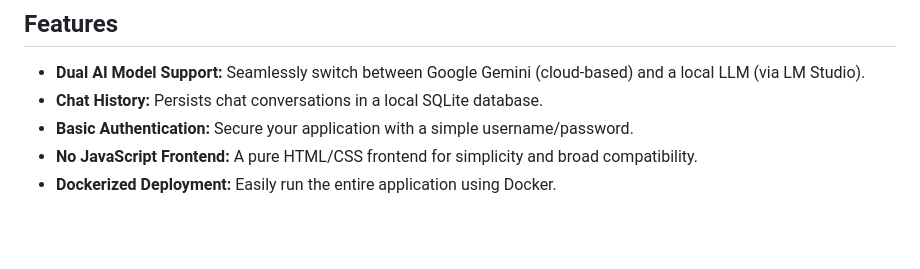
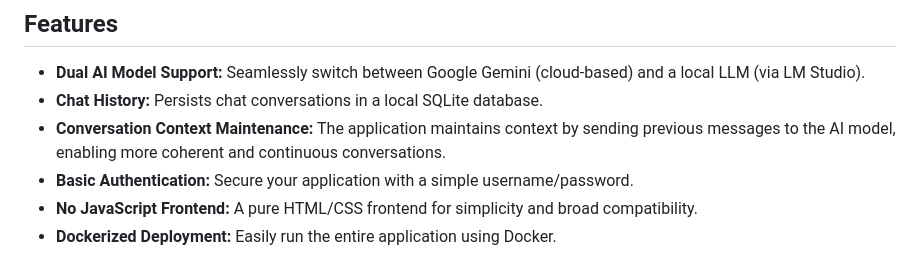
Before and after one commit to michaellaycs/No-JSAIAssistant, a Markdown page: README.md, the part around the change. Drawn GitHub-style; blank space fills up the shorter version.

Commit message:
Add Conversation Context Maintenance to Features in README

```diff
--- a/README.md
+++ b/README.md
@@ -8,6 +8,7 @@ The application includes basic chat functionality, chat history persistence usin
 
   * **Dual AI Model Support:** Seamlessly switch between Google Gemini (cloud-based) and a local LLM (via LM Studio).
   * **Chat History:** Persists chat conversations in a local SQLite database.
+  * **Conversation Context Maintenance:** The application maintains context by sending previous messages to the AI model, enabling more coherent and continuous conversations.
   * **Basic Authentication:** Secure your application with a simple username/password.
   * **No JavaScript Frontend:** A pure HTML/CSS frontend for simplicity and broad compatibility.
   * **Dockerized Deployment:** Easily run the entire application using Docker.
```
